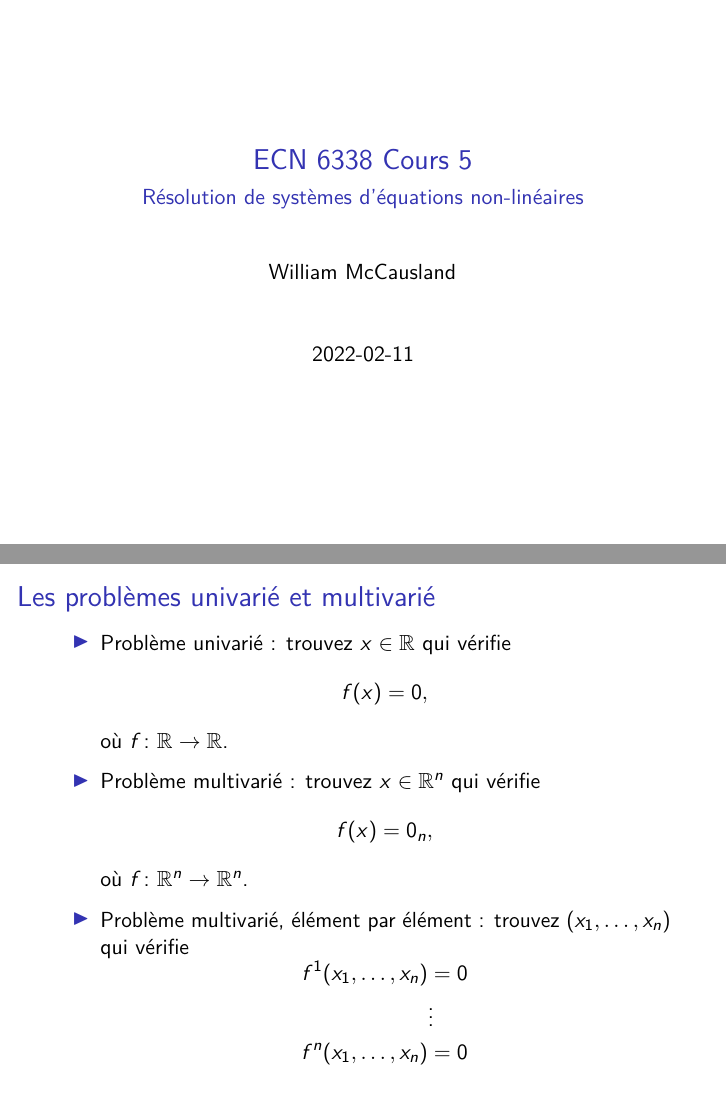
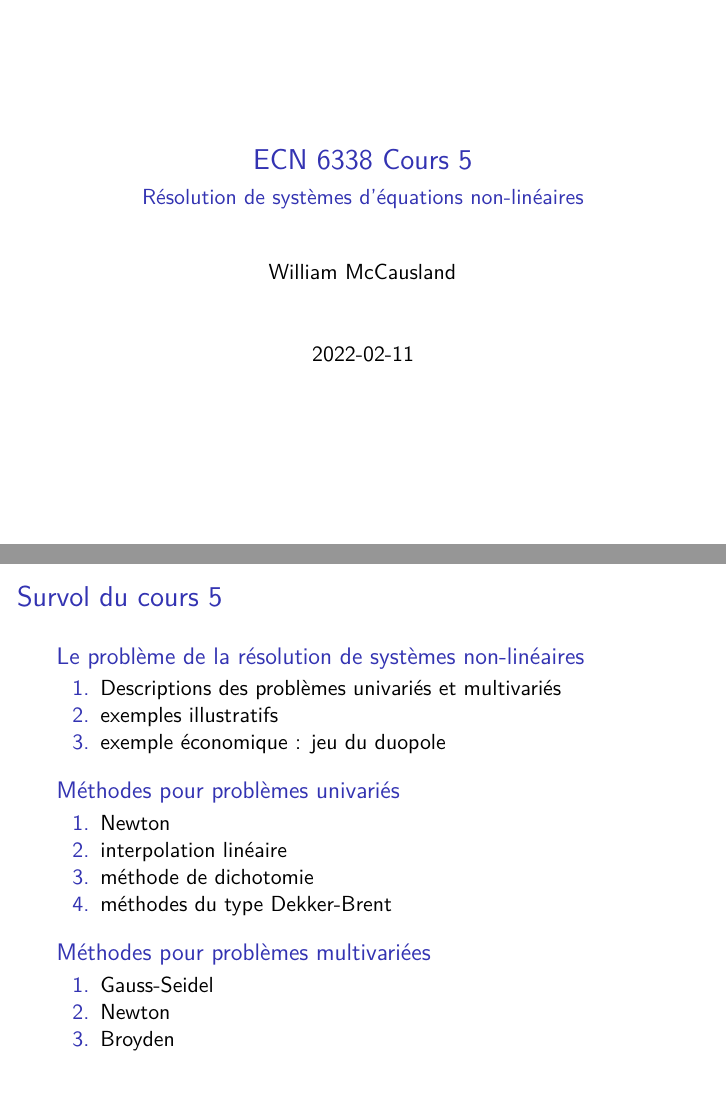
Before and after one commit to mccauslw/ECN-6338, an R Markdown document (Dia_6338_5_NonlinEq.Rmd): pages 1 and 2 of 34 before the commit and pages 1 and 2 of 35 after it, joined at a grey line. Rendered offline with R 4.5, knitr and Pandoc, then LaTeX, with nearby package versions.

Commit message:
Add overview slide

```diff
--- a/Dia_6338_5_NonlinEq.Rmd
+++ b/Dia_6338_5_NonlinEq.Rmd
@@ -6,6 +6,27 @@ date: "`r Sys.Date()`"
 output: beamer_presentation
 urlcolor: blue
 ---
+
+## Survol du cours 5
+
+### Le problème de la résolution de systèmes non-linéaires
+
+1. Descriptions des problèmes univariés et multivariés
+1. exemples illustratifs
+1. exemple économique : jeu du duopole
+
+### Méthodes pour problèmes univariés
+
+1. Newton
+1. interpolation linéaire
+1. méthode de dichotomie
+1. méthodes du type Dekker-Brent
+
+### Méthodes pour problèmes multivariées
+
+1. Gauss-Seidel
+1. Newton
+1. Broyden
 
 ## Les problèmes univarié et multivarié
 
```
Also changed, not shown: Dia_6338_5_NonlinEq.pdf.
